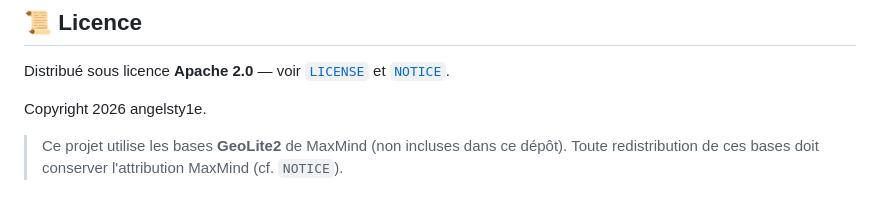
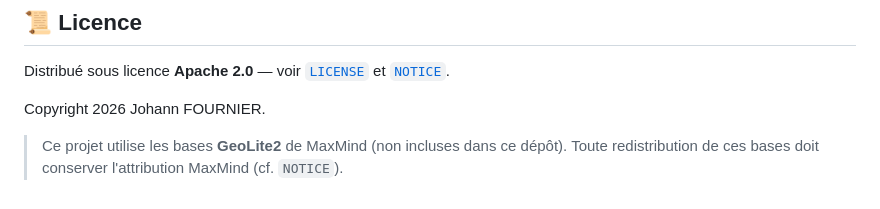
Before and after one commit to angelsty1e/solo, a Markdown page: README.md, the part around the change. Rendered like a GitHub page.

Commit message:
Fix bug README.md

```diff
--- a/README.md
+++ b/README.md
@@ -292,6 +292,6 @@ La suite `npm test` couvre le parseur ClientHello, la dérivation JA3/JA4 (filtr
 
 Distribué sous licence **Apache 2.0** — voir [`LICENSE`](LICENSE) et [`NOTICE`](NOTICE).
 
-Copyright 2026 angelsty1e.
+Copyright 2026 Johann FOURNIER.
 
 > Ce projet utilise les bases **GeoLite2** de MaxMind (non incluses dans ce dépôt). Toute redistribution de ces bases doit conserver l'attribution MaxMind (cf. `NOTICE`).
```
